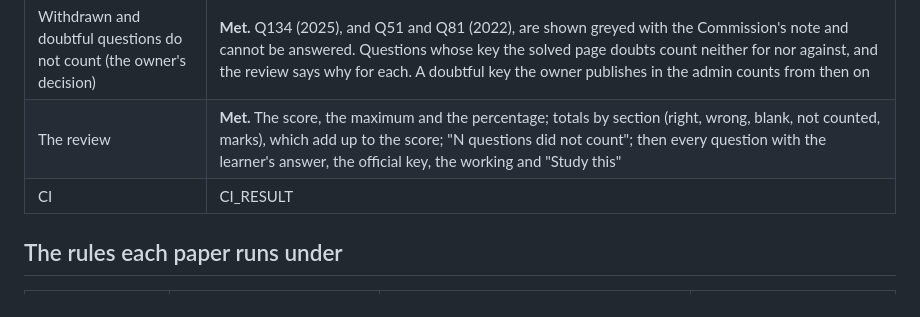
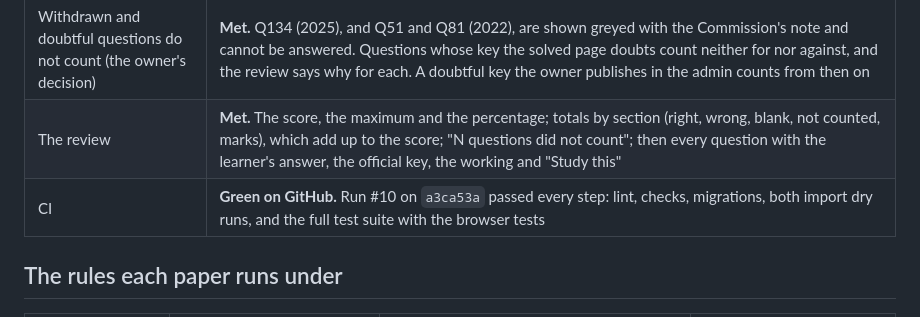
Before and after one commit to nrstatlab/nrstatlab-learn, a Markdown page: docs/PHASE-4-REPORT.md, the part around the change. Drawn GitHub-style.

Commit message:
Phase 4 report: CI run #10 green
Co-Authored-By: Claude Opus 5.5 <noreply@anthropic.com>
Claude-Session: https://claude.ai/code/session_01S1fpsgx8URLf2ej6brQ5Qc

```diff
--- a/docs/PHASE-4-REPORT.md
+++ b/docs/PHASE-4-REPORT.md
@@ -15,7 +15,7 @@ Everything here runs on a computer only. Nothing is online until the owner signs
 | The score is right | **Met.** The done-when test sits APPSC 2025: 100 counted questions right, 20 wrong, and Q134 and the doubtful questions answered too. It scores **93.40 of 140.00**, computed by hand from `content/tools/exams/appsc_paper_2025.json` and the flag list, not from app code |
 | Withdrawn and doubtful questions do not count (the owner's decision) | **Met.** Q134 (2025), and Q51 and Q81 (2022), are shown greyed with the Commission's note and cannot be answered. Questions whose key the solved page doubts count neither for nor against, and the review says why for each. A doubtful key the owner publishes in the admin counts from then on |
 | The review | **Met.** The score, the maximum and the percentage; totals by section (right, wrong, blank, not counted, marks), which add up to the score; "N questions did not count"; then every question with the learner's answer, the official key, the working and "Study this" |
-| CI | CI_RESULT |
+| CI | **Green on GitHub.** Run #10 on `a3ca53a` passed every step: lint, checks, migrations, both import dry runs, and the full test suite with the browser tests |
 
 ## The rules each paper runs under
 
```
